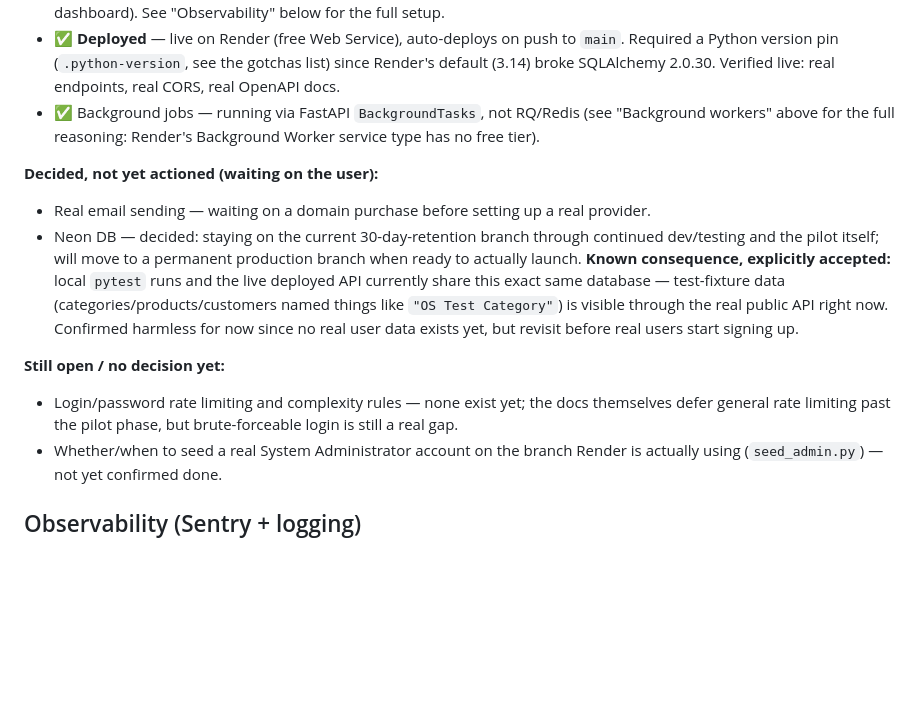
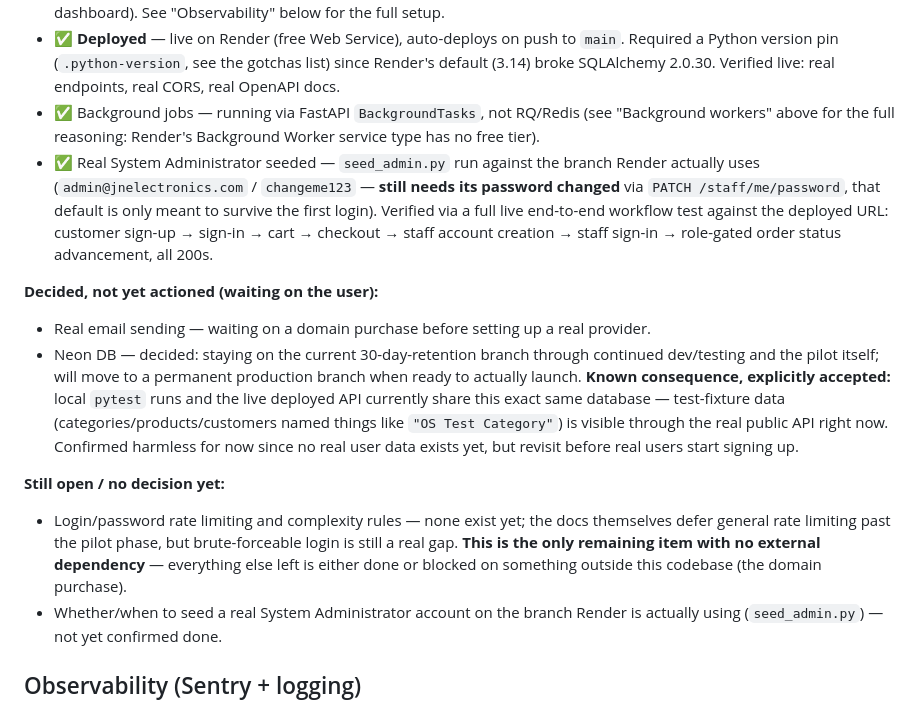
Before and after one commit to jnelectronics/web-app-backend, a Markdown page: CLAUDE.md, the part around the change. Rendered like a GitHub page; blank space fills up the shorter version.

Commit message:
Update pilot-readiness checklist: admin seeded, full workflow verified live
Co-Authored-By: Claude Sonnet 5 <noreply@anthropic.com>

```diff
--- a/CLAUDE.md
+++ b/CLAUDE.md
@@ -144,13 +144,14 @@ Tracking the gap between "matches the docs" (done) and "safe to put in front of
 - ✅ Error monitoring + logging — Sentry, **verified live** (a real test exception was sent and confirmed visible in the dashboard). See "Observability" below for the full setup.
 - ✅ **Deployed** — live on Render (free Web Service), auto-deploys on push to `main`. Required a Python version pin (`.python-version`, see the gotchas list) since Render's default (3.14) broke SQLAlchemy 2.0.30. Verified live: real endpoints, real CORS, real OpenAPI docs.
 - ✅ Background jobs — running via FastAPI `BackgroundTasks`, not RQ/Redis (see "Background workers" above for the full reasoning: Render's Background Worker service type has no free tier).
+- ✅ Real System Administrator seeded — `seed_admin.py` run against the branch Render actually uses (`admin@jnelectronics.com` / `changeme123` — **still needs its password changed** via `PATCH /staff/me/password`, that default is only meant to survive the first login). Verified via a full live end-to-end workflow test against the deployed URL: customer sign-up → sign-in → cart → checkout → staff account creation → staff sign-in → role-gated order status advancement, all 200s.
 
 **Decided, not yet actioned (waiting on the user):**
 - Real email sending — waiting on a domain purchase before setting up a real provider.
 - Neon DB — decided: staying on the current 30-day-retention branch through continued dev/testing and the pilot itself; will move to a permanent production branch when ready to actually launch. **Known consequence, explicitly accepted:** local `pytest` runs and the live deployed API currently share this exact same database — test-fixture data (categories/products/customers named things like `"OS Test Category"`) is visible through the real public API right now. Confirmed harmless for now since no real user data exists yet, but revisit before real users start signing up.
 
 **Still open / no decision yet:**
-- Login/password rate limiting and complexity rules — none exist yet; the docs themselves defer general rate limiting past the pilot phase, but brute-forceable login is still a real gap.
+- Login/password rate limiting and complexity rules — none exist yet; the docs themselves defer general rate limiting past the pilot phase, but brute-forceable login is still a real gap. **This is the only remaining item with no external dependency** — everything else left is either done or blocked on something outside this codebase (the domain purchase).
 - Whether/when to seed a real System Administrator account on the branch Render is actually using (`seed_admin.py`) — not yet confirmed done.
 
 ## Observability (Sentry + logging)
```
